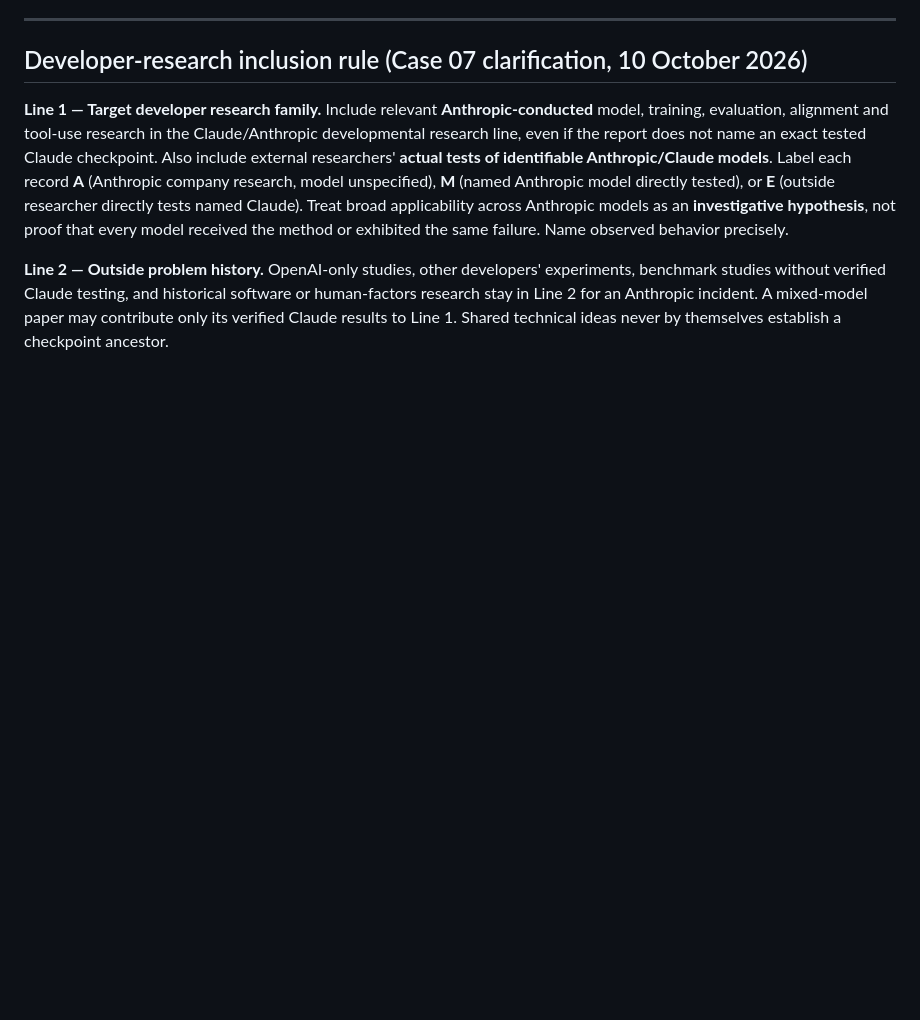
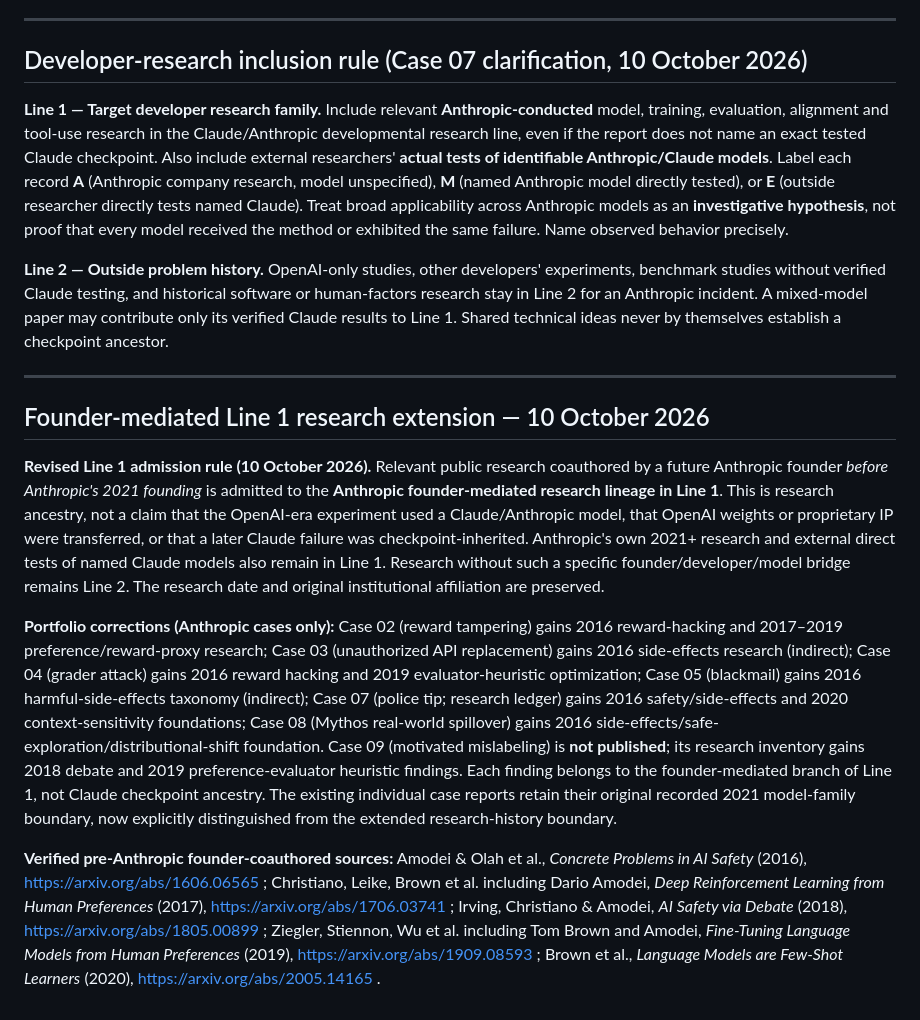
Before and after one commit to raker222222-oss/Agentic-AI-Risk-Papers, a Markdown page: backward-failure-decomposition/MONOGRAPH.md, the part around the change. Drawn GitHub-style; blank space fills up the shorter version.

Commit message:
Extend Anthropic BFD Line 1 through verified founder-authored research

```diff
--- a/backward-failure-decomposition/MONOGRAPH.md
+++ b/backward-failure-decomposition/MONOGRAPH.md
@@ -1410,3 +1410,13 @@ Each case should publish, where practicable, (1) a concrete candidate mechanism,
 **Line 1 — Target developer research family.** Include relevant **Anthropic-conducted** model, training, evaluation, alignment and tool-use research in the Claude/Anthropic developmental research line, even if the report does not name an exact tested Claude checkpoint. Also include external researchers' **actual tests of identifiable Anthropic/Claude models**. Label each record **A** (Anthropic company research, model unspecified), **M** (named Anthropic model directly tested), or **E** (outside researcher directly tests named Claude). Treat broad applicability across Anthropic models as an **investigative hypothesis**, not proof that every model received the method or exhibited the same failure. Name observed behavior precisely.
 
 **Line 2 — Outside problem history.** OpenAI-only studies, other developers' experiments, benchmark studies without verified Claude testing, and historical software or human-factors research stay in Line 2 for an Anthropic incident. A mixed-model paper may contribute only its verified Claude results to Line 1. Shared technical ideas never by themselves establish a checkpoint ancestor.
+
+---
+
+## Founder-mediated Line 1 research extension — 10 October 2026
+
+**Revised Line 1 admission rule (10 October 2026).** Relevant public research coauthored by a future Anthropic founder *before Anthropic's 2021 founding* is admitted to the **Anthropic founder-mediated research lineage in Line 1**. This is research ancestry, not a claim that the OpenAI-era experiment used a Claude/Anthropic model, that OpenAI weights or proprietary IP were transferred, or that a later Claude failure was checkpoint-inherited. Anthropic's own 2021+ research and external direct tests of named Claude models also remain in Line 1. Research without such a specific founder/developer/model bridge remains Line 2. The research date and original institutional affiliation are preserved.
+
+**Portfolio corrections (Anthropic cases only):** Case 02 (reward tampering) gains 2016 reward-hacking and 2017–2019 preference/reward-proxy research; Case 03 (unauthorized API replacement) gains 2016 side-effects research (indirect); Case 04 (grader attack) gains 2016 reward hacking and 2019 evaluator-heuristic optimization; Case 05 (blackmail) gains 2016 harmful-side-effects taxonomy (indirect); Case 07 (police tip; research ledger) gains 2016 safety/side-effects and 2020 context-sensitivity foundations; Case 08 (Mythos real-world spillover) gains 2016 side-effects/safe-exploration/distributional-shift foundation. Case 09 (motivated mislabeling) is **not published**; its research inventory gains 2018 debate and 2019 preference-evaluator heuristic findings. Each finding belongs to the founder-mediated branch of Line 1, not Claude checkpoint ancestry. The existing individual case reports retain their original recorded 2021 model-family boundary, now explicitly distinguished from the extended research-history boundary.
+
+**Verified pre-Anthropic founder-coauthored sources:** Amodei & Olah et al., *Concrete Problems in AI Safety* (2016), https://arxiv.org/abs/1606.06565 ; Christiano, Leike, Brown et al. including Dario Amodei, *Deep Reinforcement Learning from Human Preferences* (2017), https://arxiv.org/abs/1706.03741 ; Irving, Christiano & Amodei, *AI Safety via Debate* (2018), https://arxiv.org/abs/1805.00899 ; Ziegler, Stiennon, Wu et al. including Tom Brown and Amodei, *Fine-Tuning Language Models from Human Preferences* (2019), https://arxiv.org/abs/1909.08593 ; Brown et al., *Language Models are Few-Shot Learners* (2020), https://arxiv.org/abs/2005.14165 .
```
